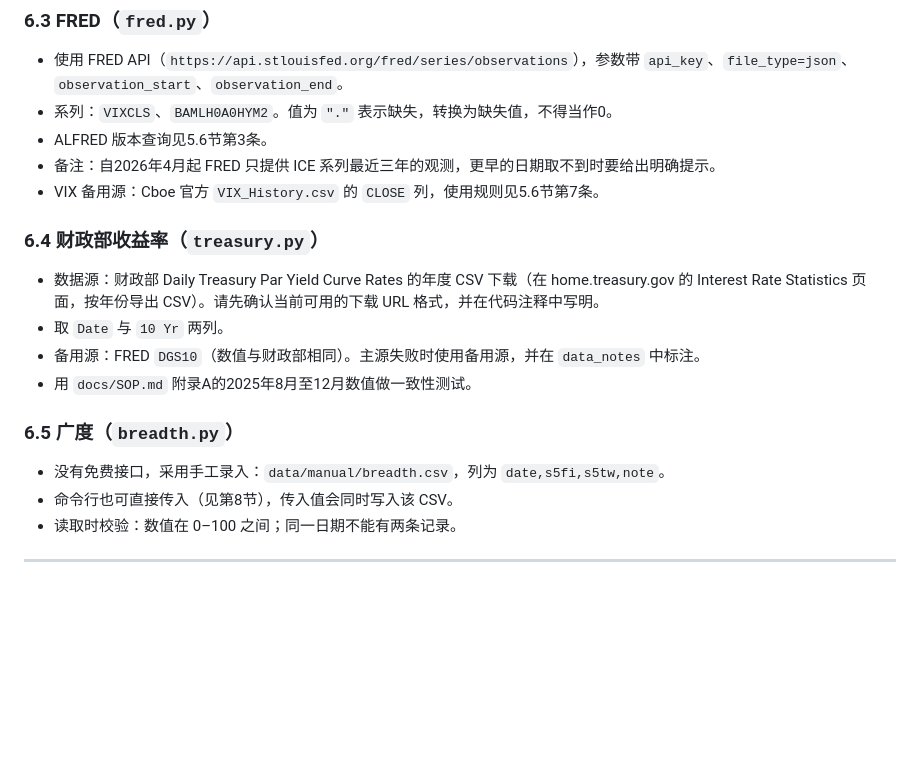
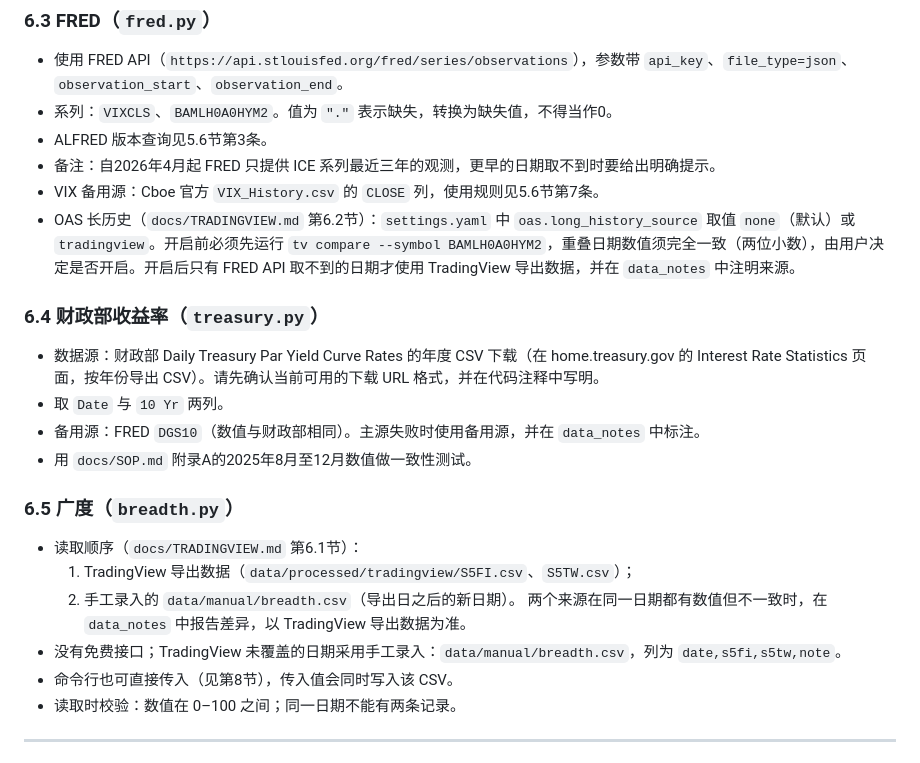
Before and after one commit to stonebridgelin/market-risk, a Markdown page: docs/SPEC.md, the part around the change. GitHub-like rendering; blank space fills up the shorter version.

```diff
--- a/docs/SPEC.md
+++ b/docs/SPEC.md
@@ -272,6 +272,7 @@ market-risk/
 - ALFRED 版本查询见5.6节第3条。
 - 备注：自2026年4月起 FRED 只提供 ICE 系列最近三年的观测，更早的日期取不到时要给出明确提示。
 - VIX 备用源：Cboe 官方 `VIX_History.csv` 的 `CLOSE` 列，使用规则见5.6节第7条。
+- OAS 长历史（`docs/TRADINGVIEW.md` 第6.2节）：`settings.yaml` 中 `oas.long_history_source` 取值 `none`（默认）或 `tradingview`。开启前必须先运行 `tv compare --symbol BAMLH0A0HYM2`，重叠日期数值须完全一致（两位小数），由用户决定是否开启。开启后只有 FRED API 取不到的日期才使用 TradingView 导出数据，并在 `data_notes` 中注明来源。
 
 ### 6.4 财政部收益率（`treasury.py`）
 - 数据源：财政部 Daily Treasury Par Yield Curve Rates 的年度 CSV 下载（在 home.treasury.gov 的 Interest Rate Statistics 页面，按年份导出 CSV）。请先确认当前可用的下载 URL 格式，并在代码注释中写明。
@@ -280,7 +281,11 @@ market-risk/
 - 用 `docs/SOP.md` 附录A的2025年8月至12月数值做一致性测试。
 
 ### 6.5 广度（`breadth.py`）
-- 没有免费接口，采用手工录入：`data/manual/breadth.csv`，列为 `date,s5fi,s5tw,note`。
+- 读取顺序（`docs/TRADINGVIEW.md` 第6.1节）：
+  1. TradingView 导出数据（`data/processed/tradingview/S5FI.csv`、`S5TW.csv`）；
+  2. 手工录入的 `data/manual/breadth.csv`（导出日之后的新日期）。
+  两个来源在同一日期都有数值但不一致时，在 `data_notes` 中报告差异，以 TradingView 导出数据为准。
+- 没有免费接口；TradingView 未覆盖的日期采用手工录入：`data/manual/breadth.csv`，列为 `date,s5fi,s5tw,note`。
 - 命令行也可直接传入（见第8节），传入值会同时写入该 CSV。
 - 读取时校验：数值在 0–100 之间；同一日期不能有两条记录。
 
```
Also changed, not shown: docs/STORAGE.md (+15 -7 lines), docs/TRADINGVIEW.md (+4 -0 lines).
